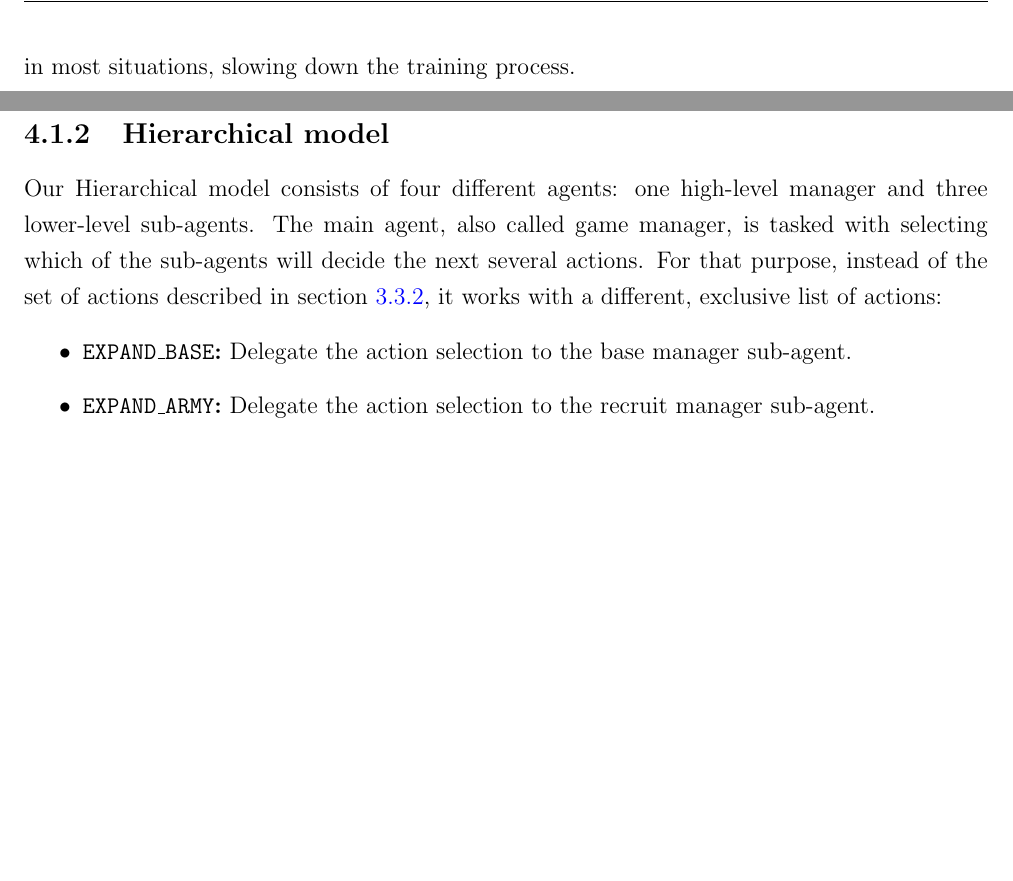
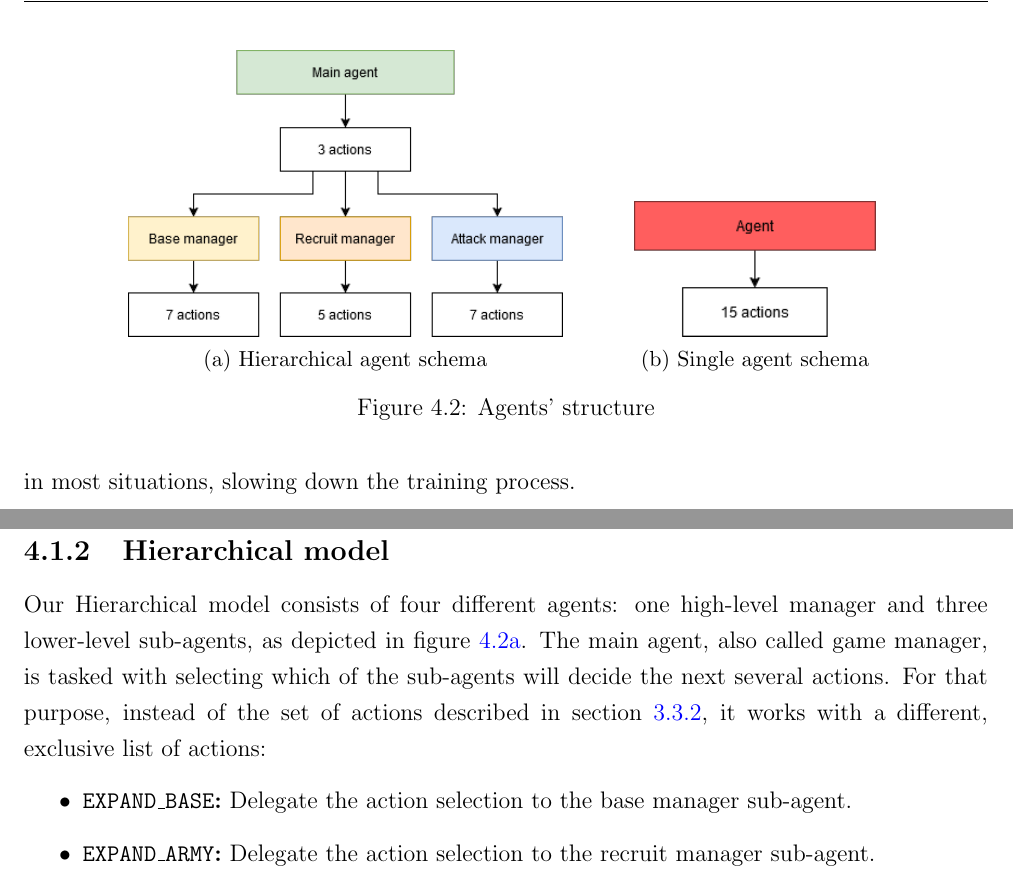
Before and after one commit to DavidPerezGomez/tfm-memoria, a LaTeX thesis (DavidPerezGomez_Memoria.tex, which reads chapters/4_experimentos.tex): two parts of page 43 of 73 before the commit and two parts of page 43 of 74 after it, joined at a grey line, cut at the place of the change, the shorter picture padded with empty space. Compiled offline with pdfLaTeX.

Commit message:
feat: Add agents' structure figure

```diff
--- a/chapters/4_experimentos.tex
+++ b/chapters/4_experimentos.tex
@@ -76,7 +76,24 @@ Lastly, we found that the mini-games distributed with PySC2 didn't fit with the
 
 \subsection{Hierarchical model}
 
-Our Hierarchical model consists of four different agents: one high-level manager and three lower-level sub-agents. The main agent, also called game manager, is tasked with selecting which of the sub-agents will decide the next several actions. For that purpose, instead of the set of actions described in section \ref{sec:action_space}, it works with a different, exclusive list of actions:
+\begin{figure}[t]
+    \centering
+    \begin{subfigure}[b]{0.45\textwidth}
+        \includegraphics[width=1\textwidth]{figs/multi_agent_schema.png}
+        \caption{Hierarchical agent schema}
+        \label{fig:multi_schema}
+    \end{subfigure}
+    \hspace{1cm}
+    \begin{subfigure}[b]{0.25\textwidth}
+        \includegraphics[width=1\textwidth]{figs/single_agent_schema.png}
+        \caption{Single agent schema}
+        \label{fig:single_schema}
+    \end{subfigure}
+    \hfill
+    \caption{Agents' structure}
+\end{figure}
+
+Our Hierarchical model consists of four different agents: one high-level manager and three lower-level sub-agents, as depicted in figure \ref{fig:multi_schema}. The main agent, also called game manager, is tasked with selecting which of the sub-agents will decide the next several actions. For that purpose, instead of the set of actions described in section \ref{sec:action_space}, it works with a different, exclusive list of actions:
 
 \begin{itemize}
     \item \textbf{\texttt{EXPAND\_BASE}:} Delegate the action selection to the base manager sub-agent.
```
Also changed, not shown: figs/multi_agent_schema.png (added), figs/multi_agent_schema.svg (added), figs/single_agent_schema.png (added), figs/single_agent_schema.svg (added), 2 other files.
